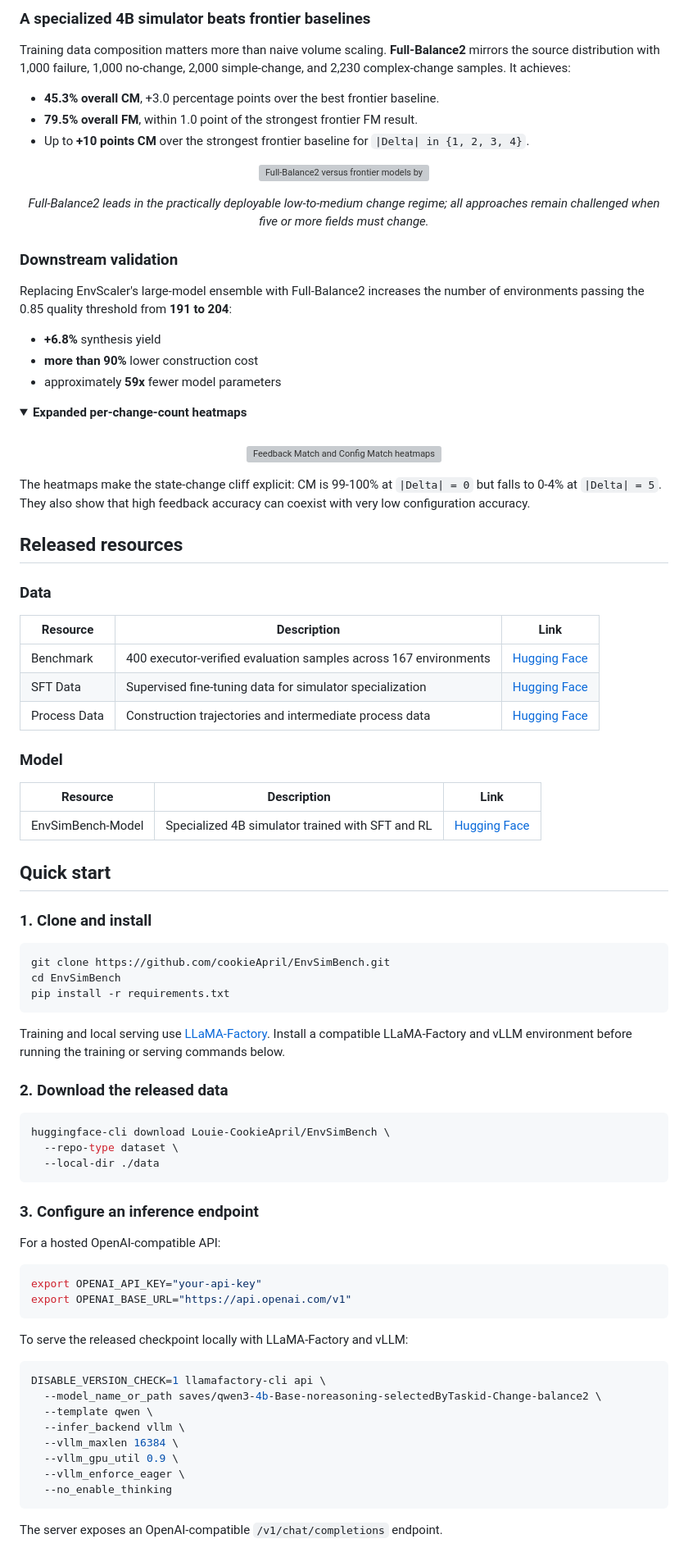
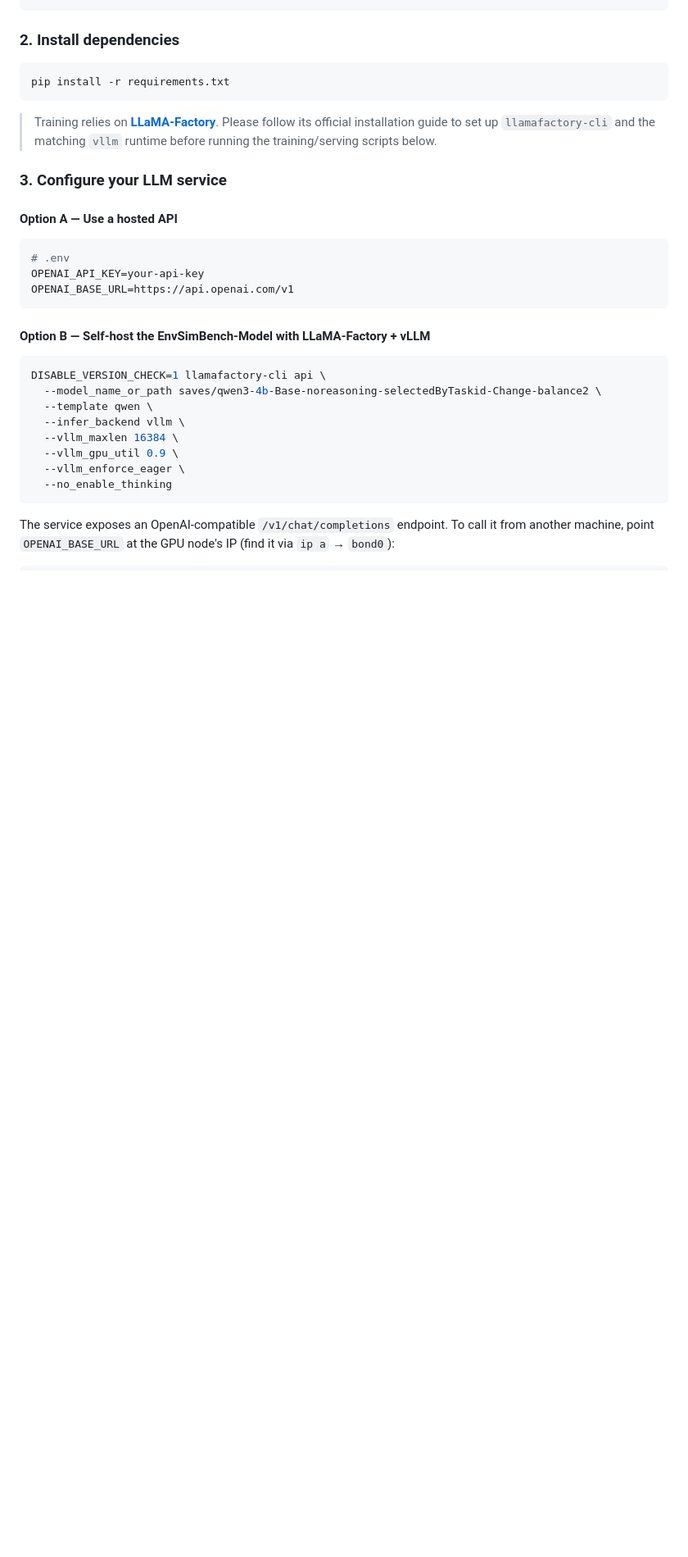
Before and after one commit to cookieApril/EnvSimBench, a Markdown page: README.md, the part around one of its changes. Shown at 82% size. Drawn GitHub-style; folded sections open; blank space fills up the shorter version; grey boxes are pictures that could not be loaded.

````diff
--- a/README.md
+++ b/README.md
@@ -149,84 +165,22 @@ The central failure is not merely poor feedback generation. Models can return be
-### A specialized 4B simulator beats frontier baselines
-
-Training data composition matters more than naive volume scaling. **Full-Balance2** mirrors the source distribution with 1,000 failure, 1,000 no-change, 2,000 simple-change, and 2,230 complex-change samples. It achieves:
-
-- **45.3% overall CM**, +3.0 percentage points over the best frontier baseline.
-- **79.5% overall FM**, within 1.0 point of the strongest frontier FM result.
-- Up to **+10 points CM** over the strongest frontier baseline for `|Delta| in {1, 2, 3, 4}`.
-
-<p align="center">
-  <img src="Figs/Fig_SFT_vs_Frontier.png" width="82%" alt="Full-Balance2 versus frontier models by state-change count">
-</p>
-<p align="center">
-  <em>Full-Balance2 leads in the practically deployable low-to-medium change regime; all approaches remain challenged when five or more fields must change.</em>
-</p>
-
-### Downstream validation
-
-Replacing EnvScaler's large-model ensemble with Full-Balance2 increases the number of environments passing the 0.85 quality threshold from **191 to 204**:
-
-- **+6.8%** synthesis yield
-- **more than 90%** lower construction cost
-- approximately **59x** fewer model parameters
-
-<details>
-<summary><b>Expanded per-change-count heatmaps</b></summary>
-
-<br>
-<p align="center">
-  <img src="Figs/Figure5-plus_LargeHeatmaps.png" width="100%" alt="Feedback Match and Config Match heatmaps by state-change count">
-</p>
-
-The heatmaps make the state-change cliff explicit: CM is 99-100% at `|Delta| = 0` but falls to 0-4% at `|Delta| = 5`. They also show that high feedback accuracy can coexist with very low configuration accuracy.
-
-</details>
-
-## Released resources
-
-### Data
-
-| Resource | Description | Link |
-| --- | --- | --- |
-| Benchmark | 400 executor-verified evaluation samples across 167 environments | [Hugging Face](https://huggingface.co/datasets/Louie-CookieApril/EnvSimBench/tree/main/Benchmark) |
-| SFT Data | Supervised fine-tuning data for simulator specialization | [Hugging Face](https://huggingface.co/datasets/Louie-CookieApril/EnvSimBench/tree/main/SFT%20Data) |
-| Process Data | Construction trajectories and intermediate process data | [Hugging Face](https://huggingface.co/datasets/Louie-CookieApril/EnvSimBench/tree/main/Process%20Data) |
-
-### Model
-
-| Resource | Description | Link |
-| --- | --- | --- |
-| EnvSimBench-Model | Specialized 4B simulator trained with SFT and RL | [Hugging Face](https://huggingface.co/Louie-CookieApril/EnvSimBench-Model) |
-
-## Quick start
-
-### 1. Clone and install
+### 2. Install dependencies
 
 ```bash
-git clone https://github.com/cookieApril/EnvSimBench.git
-cd EnvSimBench
 pip install -r requirements.txt
 ```
 
-Training and local serving use [LLaMA-Factory](https://github.com/hiyouga/LLaMA-Factory). Install a compatible LLaMA-Factory and vLLM environment before running the training or serving commands below.
+> Training relies on **[LLaMA-Factory](https://github.com/hiyouga/LLaMA-Factory)**. Please follow its official installation guide to set up `llamafactory-cli` and the matching `vllm` runtime before running the training/serving scripts below.
 
-### 2. Download the released data
+### 3. Configure your LLM service
+
+#### Option A — Use a hosted API
 
 ```bash
-huggingface-cli download Louie-CookieApril/EnvSimBench \
-  --repo-type dataset \
-  --local-dir ./data
+# .env
+OPENAI_API_KEY=your-api-key
+OPENAI_BASE_URL=https://api.openai.com/v1
 ```
 
-### 3. Configure an inference endpoint
-
-For a hosted OpenAI-compatible API:
-
-```bash
-export OPENAI_API_KEY="your-api-key"
-export OPENAI_BASE_URL="https://api.openai.com/v1"
-```
-
-To serve the released checkpoint locally with LLaMA-Factory and vLLM:
+#### Option B — Self-host the EnvSimBench-Model with LLaMA-Factory + vLLM
 
 ```bash
 DISABLE_VERSION_CHECK=1 llamafactory-cli api \
@@ -239,5 +193,5 @@ DISABLE_VERSION_CHECK=1 llamafactory-cli api \
   --no_enable_thinking
 ```
 
-The server exposes an OpenAI-compatible `/v1/chat/completions` endpoint.
+The service exposes an OpenAI-compatible `/v1/chat/completions` endpoint. To call it from another machine, point `OPENAI_BASE_URL` at the GPU node's IP (find it via `ip a` → `bond0`):
 
````
Also changed, not shown: other parts of README.md (+250 -164 lines).
